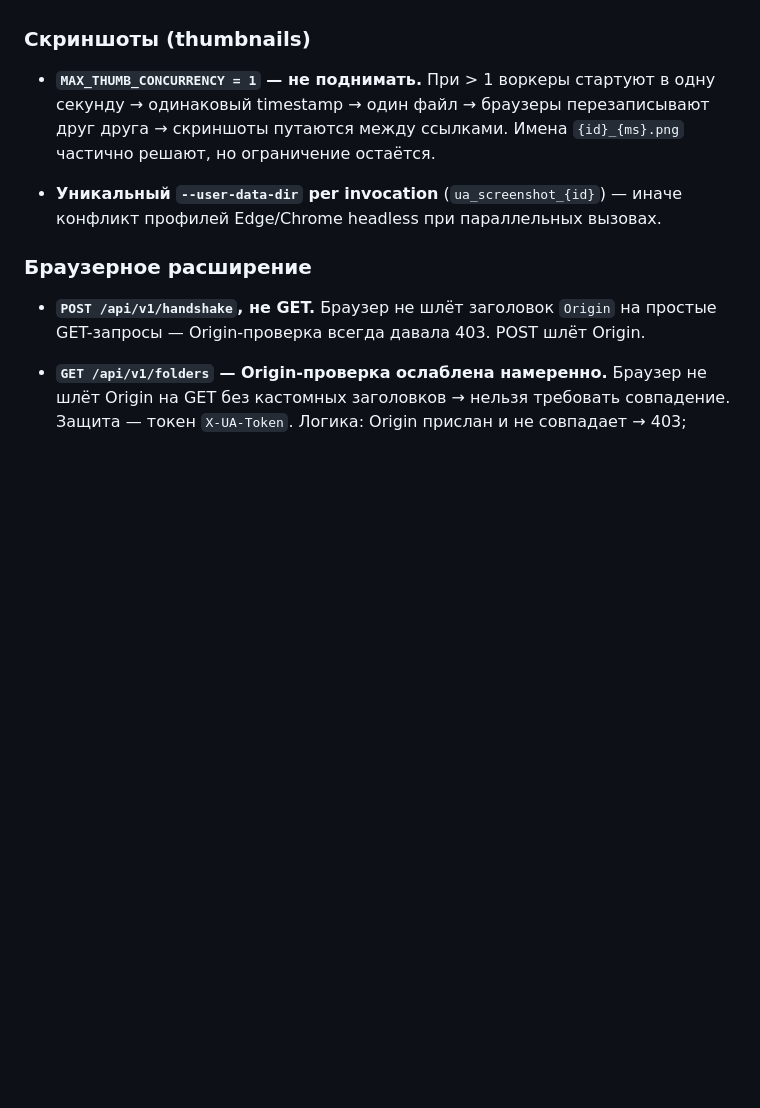
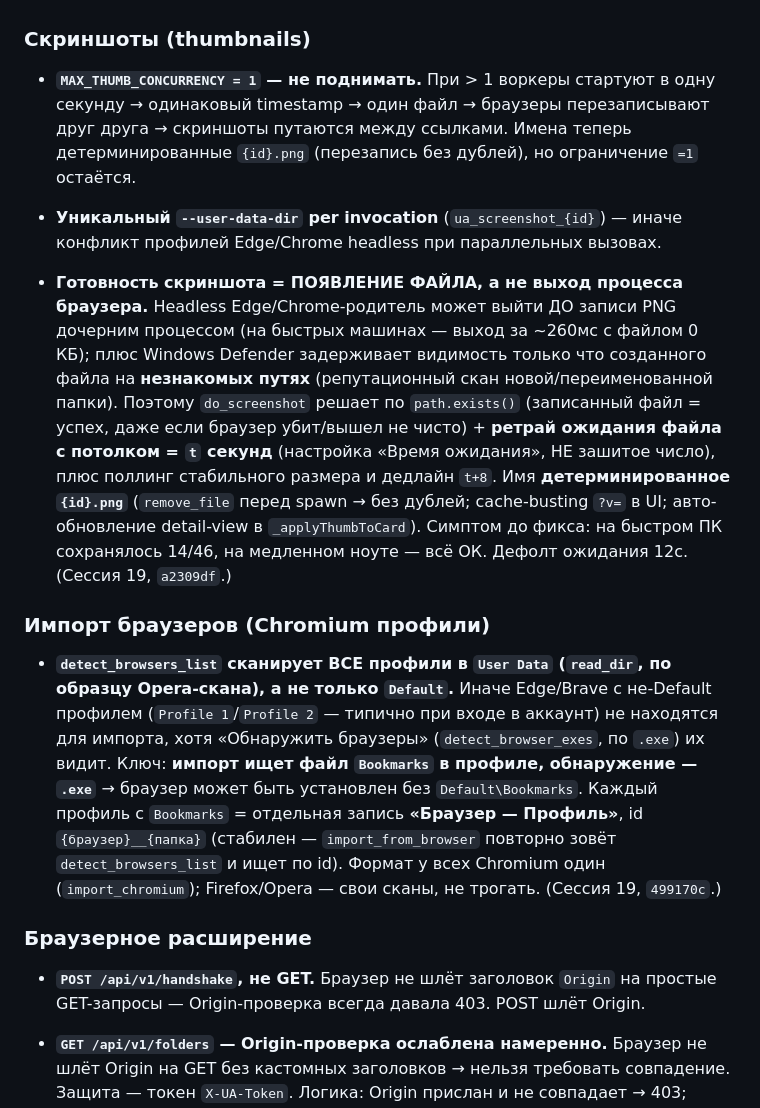
Before and after one commit to skljar/url-album-tauri, a Markdown page: CLAUDE.md, the part around the change. Drawn GitHub-style; blank space fills up the shorter version.

Commit message:
docs: уроки сессии 19 в CLAUDE.md — готовность скриншота по факту файла (не выходу браузера, t-секундный ретрай, Defender) и скан всех профилей Chromium при импорте

```diff
--- a/CLAUDE.md
+++ b/CLAUDE.md
@@ -340,9 +340,15 @@ CREATE TABLE nodes (
 
 ### Скриншоты (thumbnails)
 
-- **`MAX_THUMB_CONCURRENCY = 1` — не поднимать.** При > 1 воркеры стартуют в одну секунду → одинаковый timestamp → один файл → браузеры перезаписывают друг друга → скриншоты путаются между ссылками. Имена `{id}_{ms}.png` частично решают, но ограничение остаётся.
+- **`MAX_THUMB_CONCURRENCY = 1` — не поднимать.** При > 1 воркеры стартуют в одну секунду → одинаковый timestamp → один файл → браузеры перезаписывают друг друга → скриншоты путаются между ссылками. Имена теперь детерминированные `{id}.png` (перезапись без дублей), но ограничение `=1` остаётся.
 
 - **Уникальный `--user-data-dir` per invocation** (`ua_screenshot_{id}`) — иначе конфликт профилей Edge/Chrome headless при параллельных вызовах.
+
+- **Готовность скриншота = ПОЯВЛЕНИЕ ФАЙЛА, а не выход процесса браузера.** Headless Edge/Chrome-родитель может выйти ДО записи PNG дочерним процессом (на быстрых машинах — выход за ~260мс с файлом 0 КБ); плюс Windows Defender задерживает видимость только что созданного файла на **незнакомых путях** (репутационный скан новой/переименованной папки). Поэтому `do_screenshot` решает по `path.exists()` (записанный файл = успех, даже если браузер убит/вышел не чисто) + **ретрай ожидания файла с потолком = `t` секунд** (настройка «Время ожидания», НЕ зашитое число), плюс поллинг стабильного размера и дедлайн `t+8`. Имя **детерминированное `{id}.png`** (`remove_file` перед spawn → без дублей; cache-busting `?v=` в UI; авто-обновление detail-view в `_applyThumbToCard`). Симптом до фикса: на быстром ПК сохранялось 14/46, на медленном ноуте — всё ОК. Дефолт ожидания 12с. (Сессия 19, `a2309df`.)
+
+### Импорт браузеров (Chromium профили)
+
+- **`detect_browsers_list` сканирует ВСЕ профили в `User Data` (`read_dir`, по образцу Opera-скана), а не только `Default`.** Иначе Edge/Brave с не-Default профилем (`Profile 1`/`Profile 2` — типично при входе в аккаунт) не находятся для импорта, хотя «Обнаружить браузеры» (`detect_browser_exes`, по `.exe`) их видит. Ключ: **импорт ищет файл `Bookmarks` в профиле, обнаружение — `.exe`** → браузер может быть установлен без `Default\Bookmarks`. Каждый профиль с `Bookmarks` = отдельная запись **«Браузер — Профиль»**, id `{браузер}__{папка}` (стабилен — `import_from_browser` повторно зовёт `detect_browsers_list` и ищет по id). Формат у всех Chromium один (`import_chromium`); Firefox/Opera — свои сканы, не трогать. (Сессия 19, `499170c`.)
 
 ### Браузерное расширение
 
```
